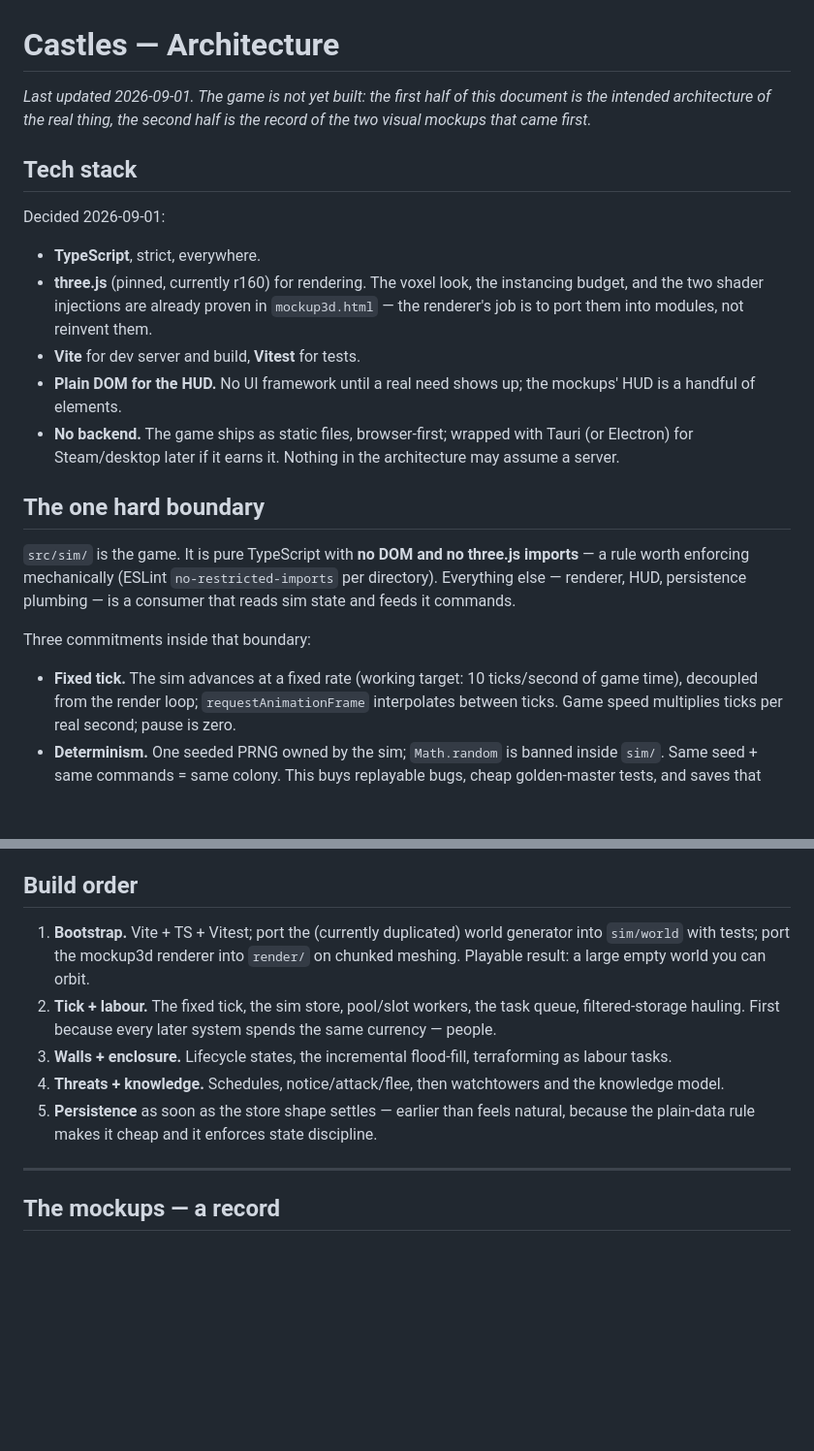
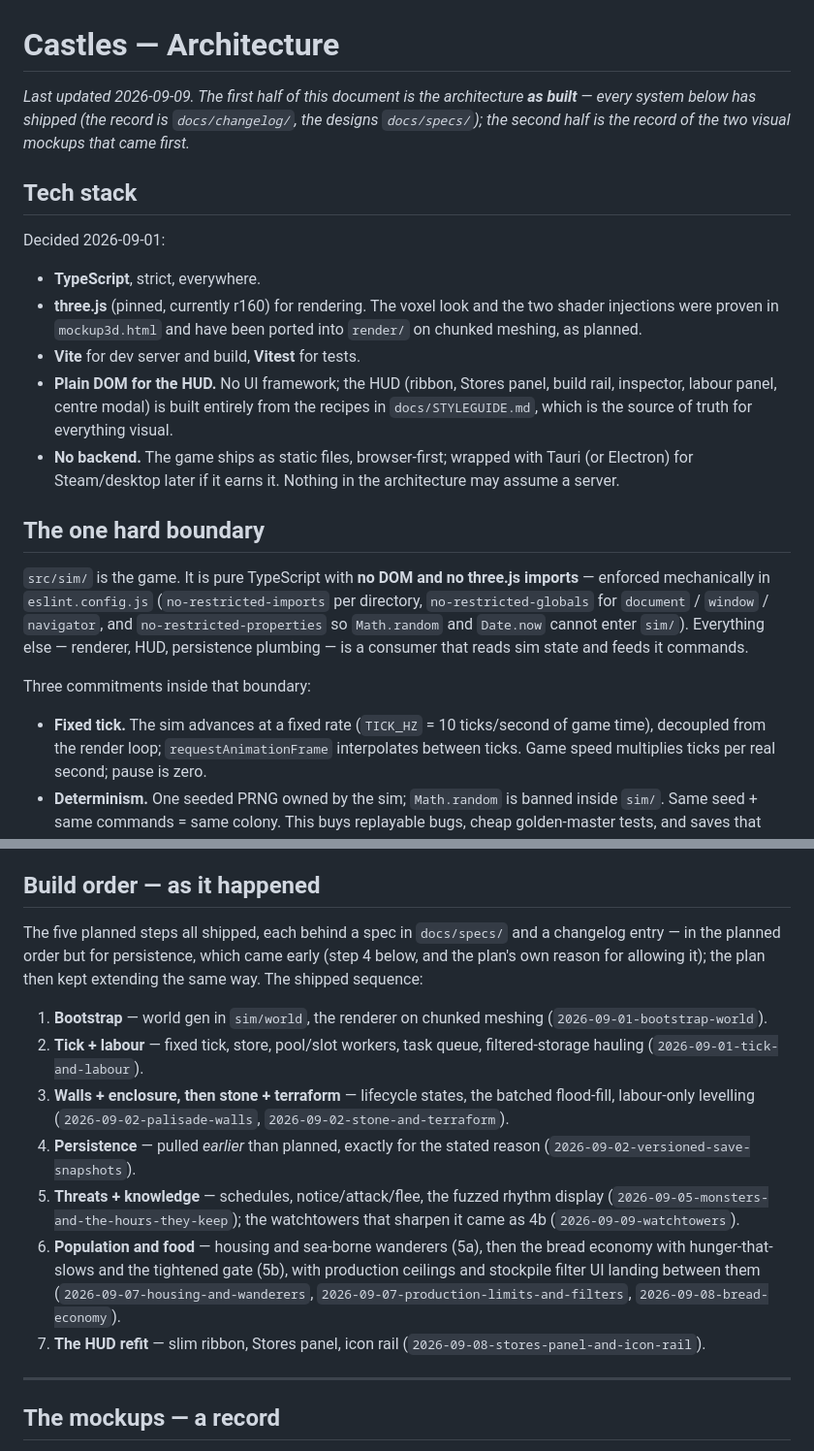
Before and after one commit to IngvarKofoed/castles, a Markdown page: docs/ARCHITECTURE.md, 2 parts joined by grey strips. Shown at 97% size. GitHub-like rendering; blank space fills up the shorter version.

```diff
--- a/docs/ARCHITECTURE.md
+++ b/docs/ARCHITECTURE.md
@@ -1,21 +1,23 @@
 # Castles — Architecture
 
-*Last updated 2026-09-01. The game is not yet built: the first half of this
-document is the intended architecture of the real thing, the second half is
-the record of the two visual mockups that came first.*
+*Last updated 2026-09-09. The first half of this document is the
+architecture **as built** — every system below has shipped (the record is
+`docs/changelog/`, the designs `docs/specs/`); the second half is the record
+of the two visual mockups that came first.*
 
 ## Tech stack
 
 Decided 2026-09-01:
 
 - **TypeScript**, strict, everywhere.
-- **three.js** (pinned, currently r160) for rendering. The voxel look, the
-  instancing budget, and the two shader injections are already proven in
-  `mockup3d.html` — the renderer's job is to port them into modules, not
-  reinvent them.
+- **three.js** (pinned, currently r160) for rendering. The voxel look and
+  the two shader injections were proven in `mockup3d.html` and have been
+  ported into `render/` on chunked meshing, as planned.
 - **Vite** for dev server and build, **Vitest** for tests.
-- **Plain DOM for the HUD.** No UI framework until a real need shows up; the
-  mockups' HUD is a handful of elements.
+- **Plain DOM for the HUD.** No UI framework; the HUD (ribbon, Stores
+  panel, build rail, inspector, labour panel, centre modal) is built
+  entirely from the recipes in `docs/STYLEGUIDE.md`, which is the source of
+  truth for everything visual.
 - **No backend.** The game ships as static files, browser-first; wrapped with
   Tauri (or Electron) for Steam/desktop later if it earns it. Nothing in the
   architecture may assume a server.
@@ -23,14 +25,16 @@ Decided 2026-09-01:
 ## The one hard boundary
 
 `src/sim/` is the game. It is pure TypeScript with **no DOM and no three.js
-imports** — a rule worth enforcing mechanically (ESLint
-`no-restricted-imports` per directory). Everything else — renderer, HUD,
-persistence plumbing — is a consumer that reads sim state and feeds it
-commands.
+imports** — enforced mechanically in `eslint.config.js`
+(`no-restricted-imports` per directory, `no-restricted-globals` for
+`document` / `window` / `navigator`, and `no-restricted-properties` so
+`Math.random` and `Date.now` cannot enter `sim/`). Everything else —
+renderer, HUD, persistence plumbing — is a consumer that reads sim state and
+feeds it commands.
 
 Three commitments inside that boundary:
 
-- **Fixed tick.** The sim advances at a fixed rate (working target: 10
+- **Fixed tick.** The sim advances at a fixed rate (`TICK_HZ` = 10
   ticks/second of game time), decoupled from the render loop;
   `requestAnimationFrame` interpolates between ticks. Game speed multiplies
   ticks per real second; pause is zero.
@@ -149,22 +153,33 @@ is already nearly that format.
   saves. Pre-1.0 the escape hatch is allowed — breaking saves is fine, but
   it bumps the version and fails loudly, never loads garbage.
 
-## Build order
+## Build order — as it happened
 
-1. **Bootstrap.** Vite + TS + Vitest; port the (currently duplicated) world
-   generator into `sim/world` with tests; port the mockup3d renderer into
-   `render/` on chunked meshing. Playable result: a large empty world you
-   can orbit.
-2. **Tick + labour.** The fixed tick, the sim store, pool/slot workers, the
-   task queue, filtered-storage hauling. First because every later system
-   spends the same currency — people.
-3. **Walls + enclosure.** Lifecycle states, the incremental flood-fill,
-   terraforming as labour tasks.
-4. **Threats + knowledge.** Schedules, notice/attack/flee, then watchtowers
-   and the knowledge model.
-5. **Persistence** as soon as the store shape settles — earlier than feels
-   natural, because the plain-data rule makes it cheap and it enforces state
-   discipline.
+The five planned steps all shipped, each behind a spec in `docs/specs/` and
+a changelog entry — in the planned order but for persistence, which came
+early (step 4 below, and the plan's own reason for allowing it); the plan
+then kept extending the same way. The shipped sequence:
+
+1. **Bootstrap** — world gen in `sim/world`, the renderer on chunked
+   meshing (`2026-09-01-bootstrap-world`).
+2. **Tick + labour** — fixed tick, store, pool/slot workers, task queue,
+   filtered-storage hauling (`2026-09-01-tick-and-labour`).
+3. **Walls + enclosure, then stone + terraform** — lifecycle states, the
+   batched flood-fill, labour-only levelling
+   (`2026-09-02-palisade-walls`, `2026-09-02-stone-and-terraform`).
+4. **Persistence** — pulled *earlier* than planned, exactly for the stated
+   reason (`2026-09-02-versioned-save-snapshots`).
+5. **Threats + knowledge** — schedules, notice/attack/flee, the fuzzed
+   rhythm display (`2026-09-05-monsters-and-the-hours-they-keep`); the
+   watchtowers that sharpen it came as 4b
+   (`2026-09-09-watchtowers`).
+6. **Population and food** — housing and sea-borne wanderers (5a), then
+   the bread economy with hunger-that-slows and the tightened gate (5b),
+   with production ceilings and stockpile filter UI landing between them
+   (`2026-09-07-housing-and-wanderers`,
+   `2026-09-07-production-limits-and-filters`, `2026-09-08-bread-economy`).
+7. **The HUD refit** — slim ribbon, Stores panel, icon rail
+   (`2026-09-08-stores-panel-and-icon-rail`).
 
 ---
 
```
Also changed, not shown: other parts of docs/ARCHITECTURE.md (+16 -16 lines), docs/CONCEPT.md (+8 -4 lines), docs/changelog/2026-09-09-docs-as-built.md (added, +25 -0 lines).
